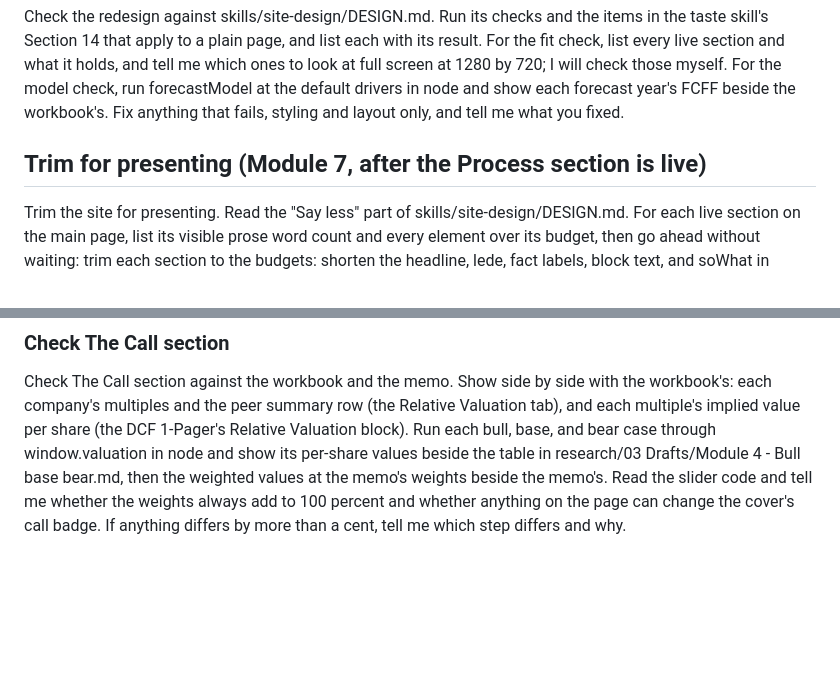
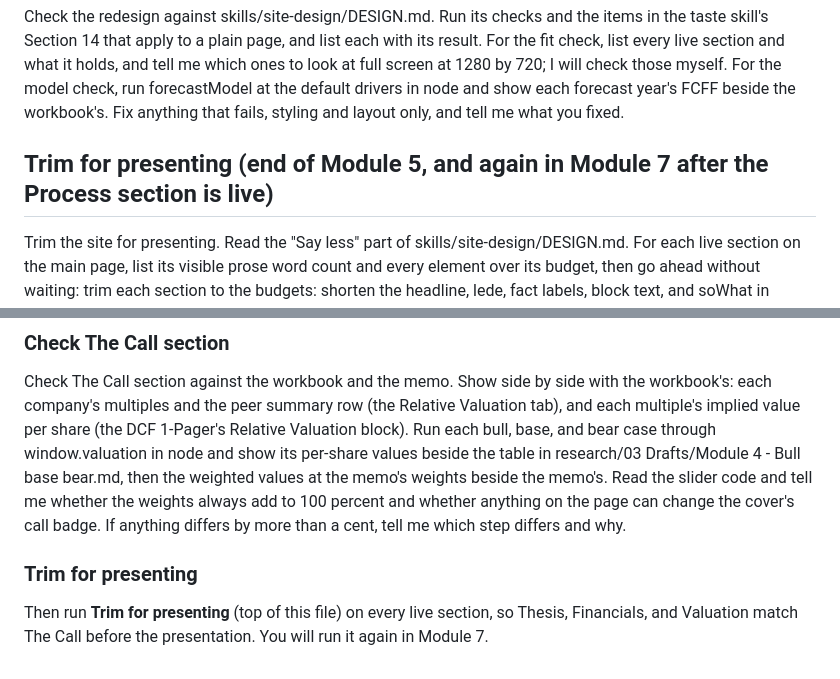
Before and after one commit to chrislester42-png/Fin5370-valuation-site-starter, a Markdown page: PROMPTS.md, 2 parts joined by grey strips. Drawn GitHub-style; blank space fills up the shorter version.

Commit message:
Trim for presenting moves up to the end of Module 5 (run again in Module 7), so every live section matches The Call's budgets
Co-Authored-By: Claude Opus 5.5 <noreply@anthropic.com>

```diff
--- a/PROMPTS.md
+++ b/PROMPTS.md
@@ -34,7 +34,7 @@ Redesign the site for presenting. Read skills/site-design/DESIGN.md, then the se
 ## Check the design pass (after the redesign, and again in Module 8)
 Check the redesign against skills/site-design/DESIGN.md. Run its checks and the items in the taste skill's Section 14 that apply to a plain page, and list each with its result. For the fit check, list every live section and what it holds, and tell me which ones to look at full screen at 1280 by 720; I will check those myself. For the model check, run forecastModel at the default drivers in node and show each forecast year's FCFF beside the workbook's. Fix anything that fails, styling and layout only, and tell me what you fixed.
 
-## Trim for presenting (Module 7, after the Process section is live)
+## Trim for presenting (end of Module 5, and again in Module 7 after the Process section is live)
 Trim the site for presenting. Read the "Say less" part of skills/site-design/DESIGN.md. For each live section on the main page, list its visible prose word count and every element over its budget, then go ahead without waiting: trim each section to the budgets: shorten the headline, lede, fact labels, block text, and soWhat in site/content.js; take every sentence off a card that explains how to read a chart, a table, or a slider, and put it in that element's hover tooltip or a small "?" pop-out, or drop it if the presenter would say it; cut captions to units and sources; cut check lines to a dot and a few words, with the full comparison in the hover tooltip; move reasons and explanations (scenario reasons, the premium driver, the reconciliation) into tooltips or pop-outs. Change no number; no Fact's value, tier, source, or note; no section id or nav label; no chart, table, slider, or heatmap. The long text stays in the memos and the Knowledge Bank. Then show each section's word count before and after, and tell me which sections to look at full screen at 1280 by 720; I will check them myself.
 
 ## Final polish (Module 8)
@@ -134,3 +134,6 @@ Build The Call section. Read skills/site-design/DESIGN.md first: like every sect
 
 ### Check The Call section
 Check The Call section against the workbook and the memo. Show side by side with the workbook's: each company's multiples and the peer summary row (the Relative Valuation tab), and each multiple's implied value per share (the DCF 1-Pager's Relative Valuation block). Run each bull, base, and bear case through window.valuation in node and show its per-share values beside the table in research/03 Drafts/Module 4 - Bull base bear.md, then the weighted values at the memo's weights beside the memo's. Read the slider code and tell me whether the weights always add to 100 percent and whether anything on the page can change the cover's call badge. If anything differs by more than a cent, tell me which step differs and why.
+
+### Trim for presenting
+Then run **Trim for presenting** (top of this file) on every live section, so Thesis, Financials, and Valuation match The Call before the presentation. You will run it again in Module 7.
```
Also changed, not shown: CLAUDE.md (+1 -1 lines), skills/site-design/DESIGN.md (+1 -1 lines).
